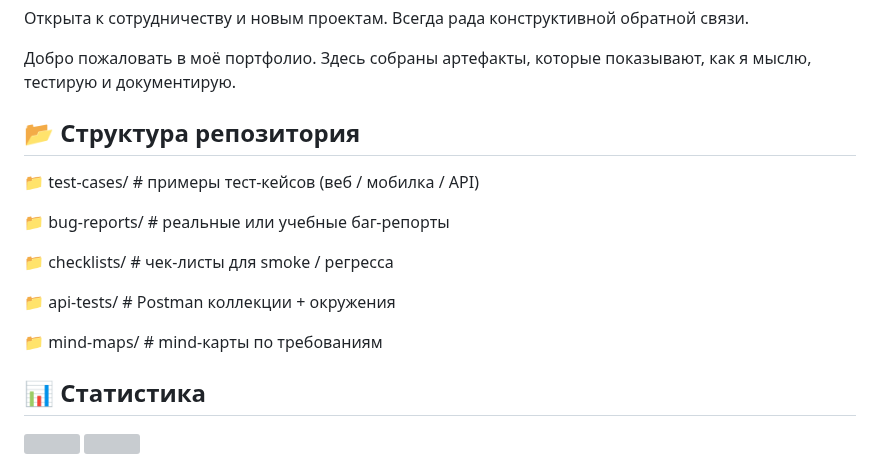
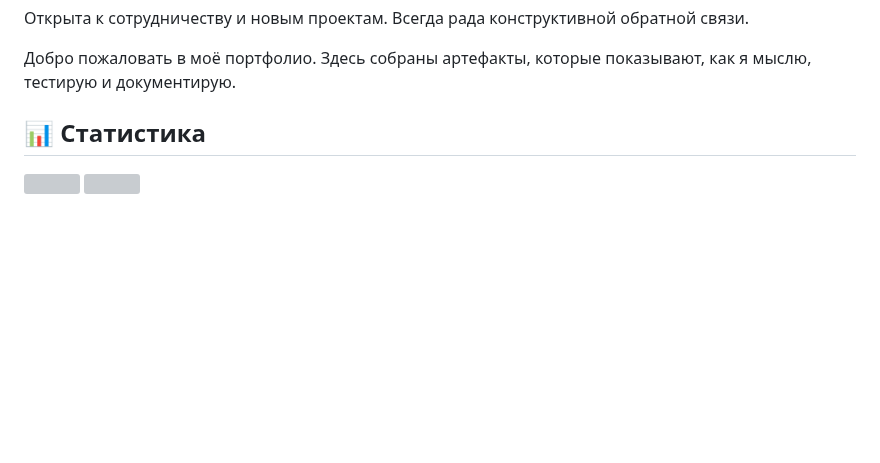
Before and after one commit to Olga-Panchenko-qa/Olga-Panchenko-qa.github.io, a Markdown page: README.md, the part around the change. Rendered like a GitHub page; blank space fills up the shorter version; grey boxes are pictures that could not be loaded.

```diff
--- a/README.md
+++ b/README.md
@@ -19,17 +19,6 @@
 
 Добро пожаловать в моё портфолио. Здесь собраны артефакты, которые показывают, как я мыслю, тестирую и документирую.
 
-## 📂 Структура репозитория
-
-📁 test-cases/ # примеры тест-кейсов (веб / мобилка / API)
-
-📁 bug-reports/ # реальные или учебные баг-репорты
-
-📁 checklists/ # чек-листы для smoke / регресса
-
-📁 api-tests/ # Postman коллекции + окружения
-
-📁 mind-maps/ # mind-карты по требованиям
 
 
 ## 📊 Статистика
```
